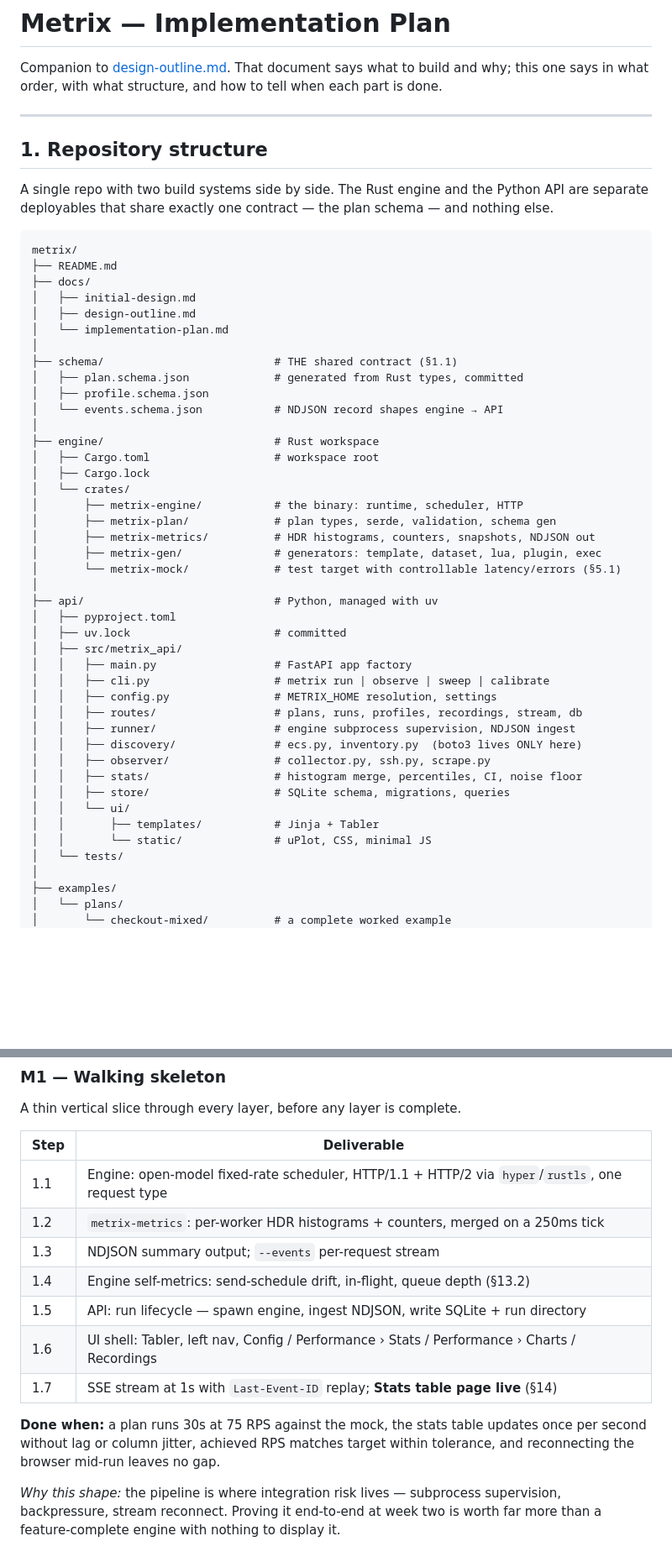
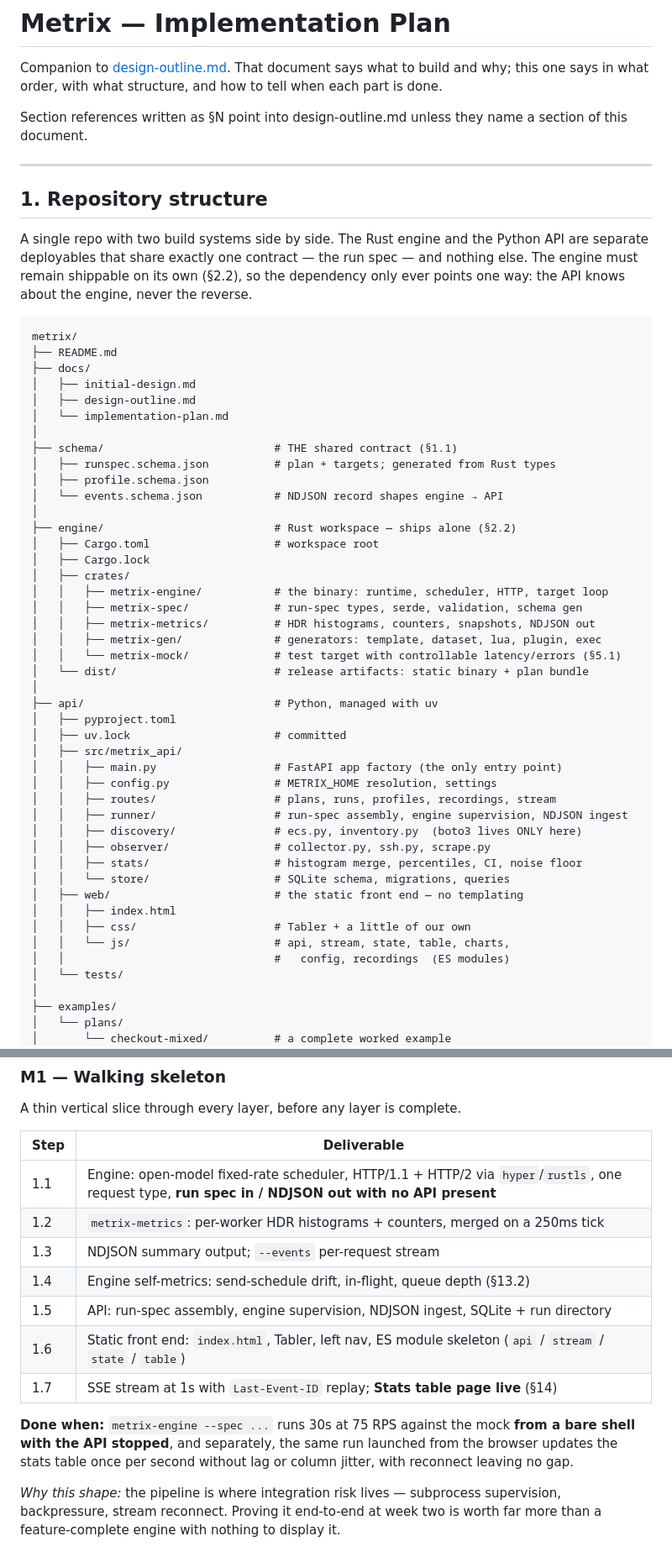
Before and after one commit to cgp/tesc, a Markdown page: docs/implementation-plan.md, 2 parts joined by grey strips. Shown at 84% size. GitHub-like rendering; blank space fills up the shorter version.

````diff
--- a/docs/implementation-plan.md
+++ b/docs/implementation-plan.md
@@ -1,12 +1,14 @@
 # Metrix — Implementation Plan
 
 Companion to [design-outline.md](design-outline.md). That document says what to build and why; this one says in what order, with what structure, and how to tell when each part is done.
+
+Section references written as §N point into design-outline.md unless they name a section of this document.
 
 ---
 
 ## 1. Repository structure
 
-A single repo with two build systems side by side. The Rust engine and the Python API are separate deployables that share exactly one contract — the plan schema — and nothing else.
+A single repo with two build systems side by side. The Rust engine and the Python API are separate deployables that share exactly one contract — the run spec — and nothing else. The engine must remain shippable on its own (§2.2), so the dependency only ever points one way: the API knows about the engine, never the reverse.
 
 ```
 metrix/
@@ -17,36 +19,38 @@ metrix/
 │   └── implementation-plan.md
 │
 ├── schema/                          # THE shared contract (§1.1)
-│   ├── plan.schema.json             # generated from Rust types, committed
+│   ├── runspec.schema.json          # plan + targets; generated from Rust types
 │   ├── profile.schema.json
 │   └── events.schema.json           # NDJSON record shapes engine → API
 │
-├── engine/                          # Rust workspace
+├── engine/                          # Rust workspace — ships alone (§2.2)
 │   ├── Cargo.toml                   # workspace root
 │   ├── Cargo.lock
-│   └── crates/
-│       ├── metrix-engine/           # the binary: runtime, scheduler, HTTP
-│       ├── metrix-plan/             # plan types, serde, validation, schema gen
-│       ├── metrix-metrics/          # HDR histograms, counters, snapshots, NDJSON out
-│       ├── metrix-gen/              # generators: template, dataset, lua, plugin, exec
-│       └── metrix-mock/             # test target with controllable latency/errors (§5.1)
+│   ├── crates/
+│   │   ├── metrix-engine/           # the binary: runtime, scheduler, HTTP, target loop
+│   │   ├── metrix-spec/             # run-spec types, serde, validation, schema gen
+│   │   ├── metrix-metrics/          # HDR histograms, counters, snapshots, NDJSON out
+│   │   ├── metrix-gen/              # generators: template, dataset, lua, plugin, exec
+│   │   └── metrix-mock/             # test target with controllable latency/errors (§5.1)
+│   └── dist/                        # release artifacts: static binary + plan bundle
 │
 ├── api/                             # Python, managed with uv
 │   ├── pyproject.toml
 │   ├── uv.lock                      # committed
 │   ├── src/metrix_api/
-│   │   ├── main.py                  # FastAPI app factory
-│   │   ├── cli.py                   # metrix run | observe | sweep | calibrate
+│   │   ├── main.py                  # FastAPI app factory (the only entry point)
 │   │   ├── config.py                # METRIX_HOME resolution, settings
-│   │   ├── routes/                  # plans, runs, profiles, recordings, stream, db
-│   │   ├── runner/                  # engine subprocess supervision, NDJSON ingest
+│   │   ├── routes/                  # plans, runs, profiles, recordings, stream
+│   │   ├── runner/                  # run-spec assembly, engine supervision, NDJSON ingest
 │   │   ├── discovery/               # ecs.py, inventory.py  (boto3 lives ONLY here)
 │   │   ├── observer/                # collector.py, ssh.py, scrape.py
 │   │   ├── stats/                   # histogram merge, percentiles, CI, noise floor
-│   │   ├── store/                   # SQLite schema, migrations, queries
-│   │   └── ui/
-│   │       ├── templates/           # Jinja + Tabler
-│   │       └── static/              # uPlot, CSS, minimal JS
+│   │   └── store/                   # SQLite schema, migrations, queries
+│   ├── web/                         # the static front end — no templating
+│   │   ├── index.html
+│   │   ├── css/                     # Tabler + a little of our own
+│   │   └── js/                      # api, stream, state, table, charts,
+│   │                                #   config, recordings  (ES modules)
 │   └── tests/
 │
 ├── examples/
@@ -163,15 +178,15 @@ A thin vertical slice through every layer, before any layer is complete.
 
 | Step | Deliverable |
 |---|---|
-| 1.1 | Engine: open-model fixed-rate scheduler, HTTP/1.1 + HTTP/2 via `hyper`/`rustls`, one request type |
+| 1.1 | Engine: open-model fixed-rate scheduler, HTTP/1.1 + HTTP/2 via `hyper`/`rustls`, one request type, **run spec in / NDJSON out with no API present** |
 | 1.2 | `metrix-metrics`: per-worker HDR histograms + counters, merged on a 250ms tick |
 | 1.3 | NDJSON summary output; `--events` per-request stream |
 | 1.4 | Engine self-metrics: send-schedule drift, in-flight, queue depth (§13.2) |
-| 1.5 | API: run lifecycle — spawn engine, ingest NDJSON, write SQLite + run directory |
-| 1.6 | UI shell: Tabler, left nav, Config / Performance › Stats / Performance › Charts / Recordings |
+| 1.5 | API: run-spec assembly, engine supervision, NDJSON ingest, SQLite + run directory |
+| 1.6 | Static front end: `index.html`, Tabler, left nav, ES module skeleton (`api` / `stream` / `state` / `table`) |
 | 1.7 | SSE stream at 1s with `Last-Event-ID` replay; **Stats table page live** (§14) |
 
-**Done when:** a plan runs 30s at 75 RPS against the mock, the stats table updates once per second without lag or column jitter, achieved RPS matches target within tolerance, and reconnecting the browser mid-run leaves no gap.
+**Done when:** `metrix-engine --spec ...` runs 30s at 75 RPS against the mock **from a bare shell with the API stopped**, and separately, the same run launched from the browser updates the stats table once per second without lag or column jitter, with reconnect leaving no gap.
 
 *Why this shape:* the pipeline is where integration risk lives — subprocess supervision, backpressure, stream reconnect. Proving it end-to-end at week two is worth far more than a feature-complete engine with nothing to display it.
 
````
Also changed, not shown: other parts of docs/implementation-plan.md (+42 -27 lines), docs/design-outline.md (+63 -39 lines).
